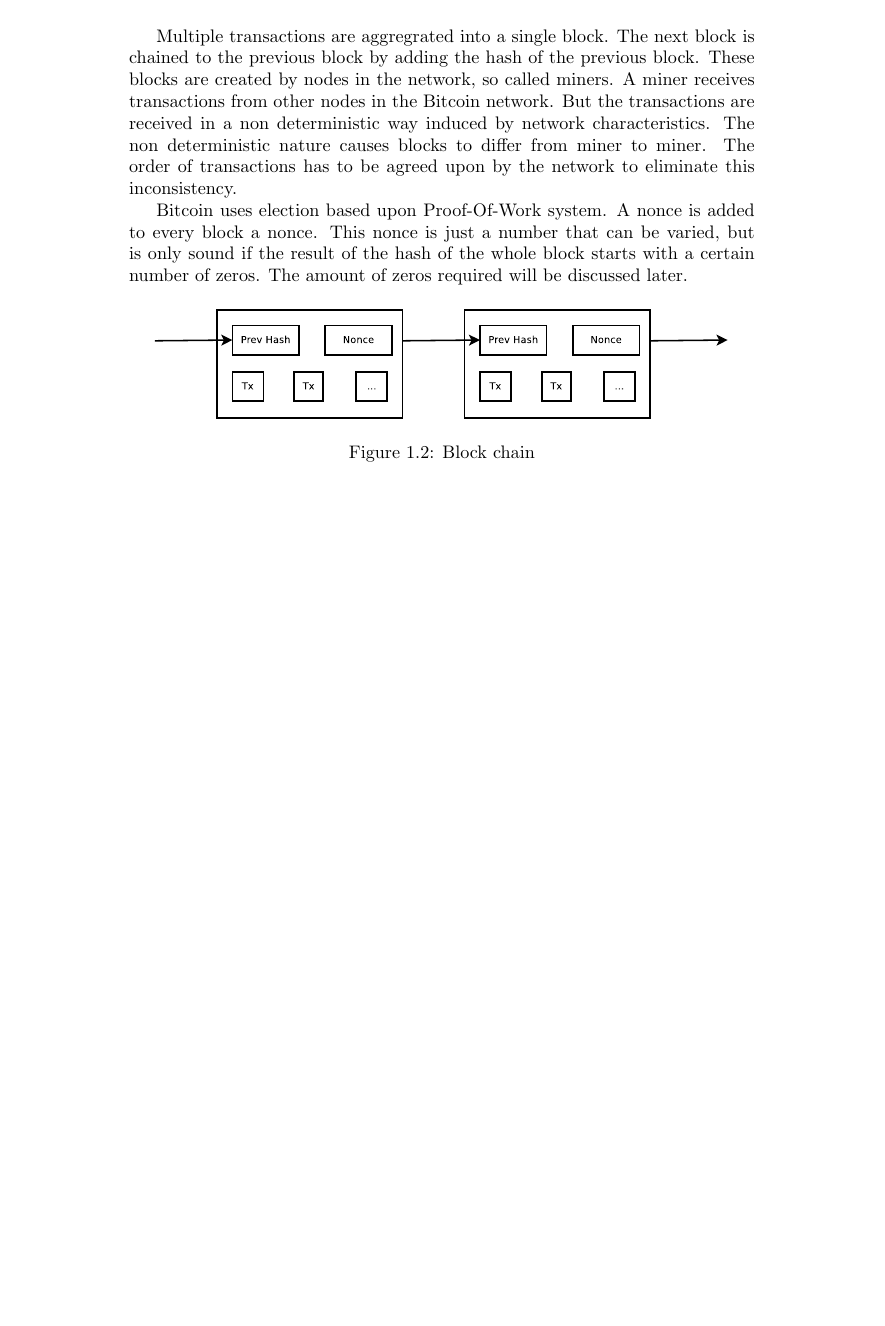
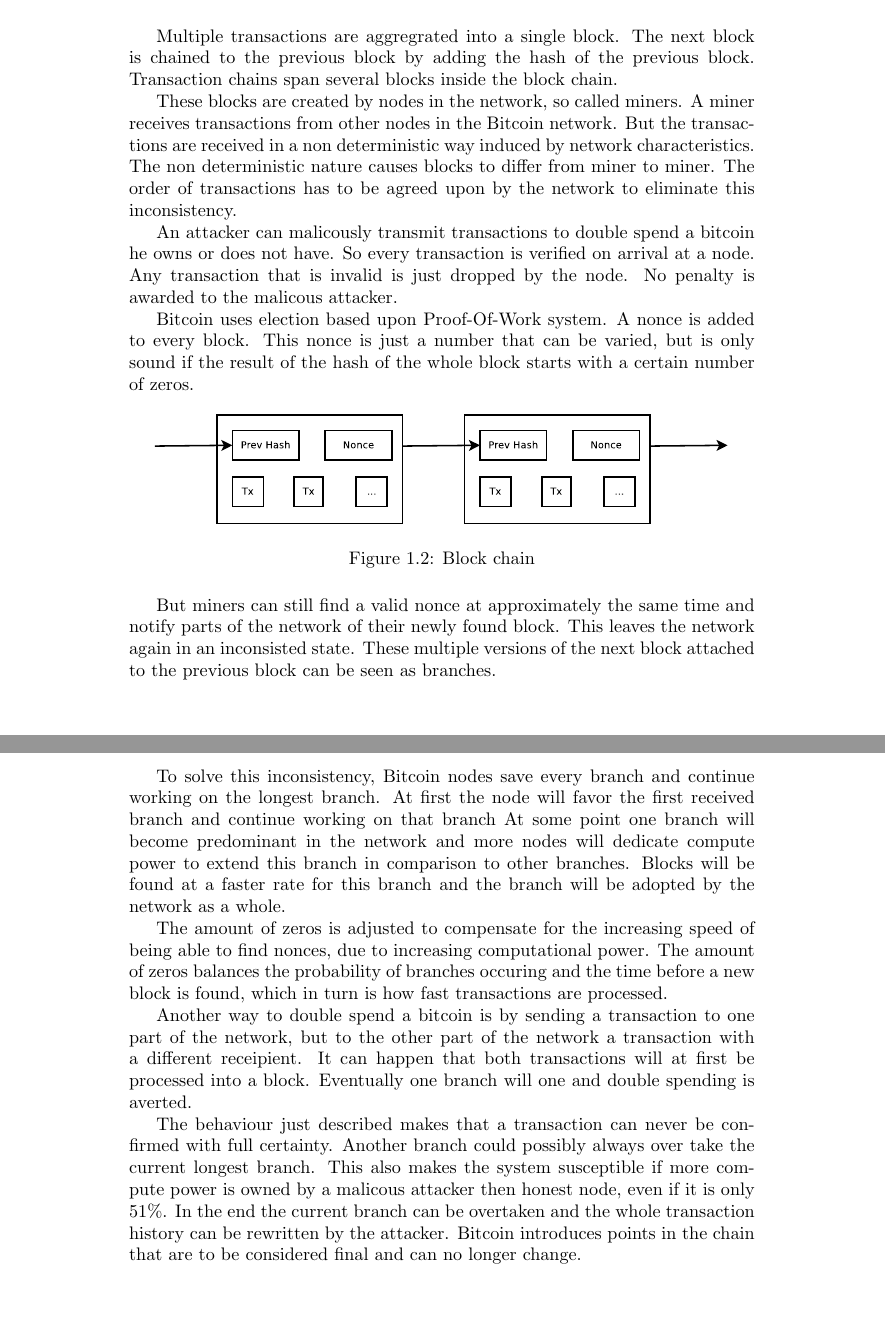
Before and after one commit to snorberhuis/MasterThesis, a LaTeX document (report.tex, which reads problemDescription/problemDescription.tex): part of page 3 of 3 before the commit and two parts of pages 3 and 4 of 4 after it, the two joined at a grey line, cut so that both start at the same text, the shorter picture padded with empty space. Compiled offline with pdfLaTeX.

Commit message:
Bitcoin explanation: expanded

```diff
--- a/problemDescription/problemDescription.tex
+++ b/problemDescription/problemDescription.tex
@@ -30,19 +35,54 @@ A transaction is usually shortend to Tx in Bitcoin related work and is used in i
 
 Multiple transactions are aggregrated into a single block.
 The next block is chained to the previous block by adding the hash of the previous block.
+Transaction chains span several blocks inside the block chain.
+
 These blocks are created by nodes in the network, so called miners.
 A miner receives transactions from other nodes in the Bitcoin network.
 But the transactions are received in a non deterministic way induced by network characteristics.
 The non deterministic nature causes blocks to differ from miner to miner.
 The order of transactions has to be agreed upon by the network to eliminate this inconsistency.
 
+An attacker can malicously transmit transactions to double spend a bitcoin he owns or does not have.
+So every transaction is verified on arrival at a node.
+Any transaction that is invalid is just dropped by the node.
+No penalty is awarded to the malicous attacker.
+
 Bitcoin uses election based upon Proof-Of-Work system.
-A nonce is added to every block a nonce.
+A nonce is added to every block.
 This nonce is just a number that can be varied,
 but is only sound if the result of the hash of the whole block starts with a certain number of zeros.
-The amount of zeros required will be discussed later.
 
 \begin{figure}[H]
         \centerline{\includegraphics[scale=0.3]{problemDescription/figs/blocks.eps}}
         \caption{Block chain}
 \end{figure}
+
+But miners can still find a valid nonce at approximately the same time
+and notify parts of the network of their newly found block.
+This leaves the network again in an inconsisted state.
+These multiple versions of the next block attached to the previous block can be seen as branches.
+
+To solve this inconsistency, Bitcoin nodes save every branch and continue working on the longest branch.
+At first the node will favor the first received branch and continue working on that branch
+At some point one branch will become predominant in the network
+and more nodes will dedicate compute power to extend this branch in comparison to other branches.
+Blocks will be found at a faster rate for this branch
+and the branch will be adopted by the network as a whole.
+
+The amount of zeros is adjusted to compensate for the increasing speed of being able to find nonces, due to increasing computational power.
+The amount of zeros balances the probability of branches occuring
+and the time before a new block is found,
+which in turn is how fast transactions are processed.
+
+Another way to double spend a bitcoin is by sending a transaction to one part of the network,
+but to the other part of the network a transaction with a different receipient.
+It can happen that both transactions will at first be processed into a block.
+Eventually one branch will one and double spending is averted.
+
+The behaviour just described makes that a transaction can never be confirmed with full certainty.
+Another branch could possibly always over take the current longest branch.
+This also makes the system susceptible if more compute power is owned by a malicous attacker then honest node, even if it is only 51\%.
+In the end the current branch can be overtaken
+and the whole transaction history can be rewritten by the attacker.
+Bitcoin introduces points in the chain that are to be considered final and can no longer change.
```
Also changed, not shown: problemDescription/problemDescription.tex (5 more changed lines).
